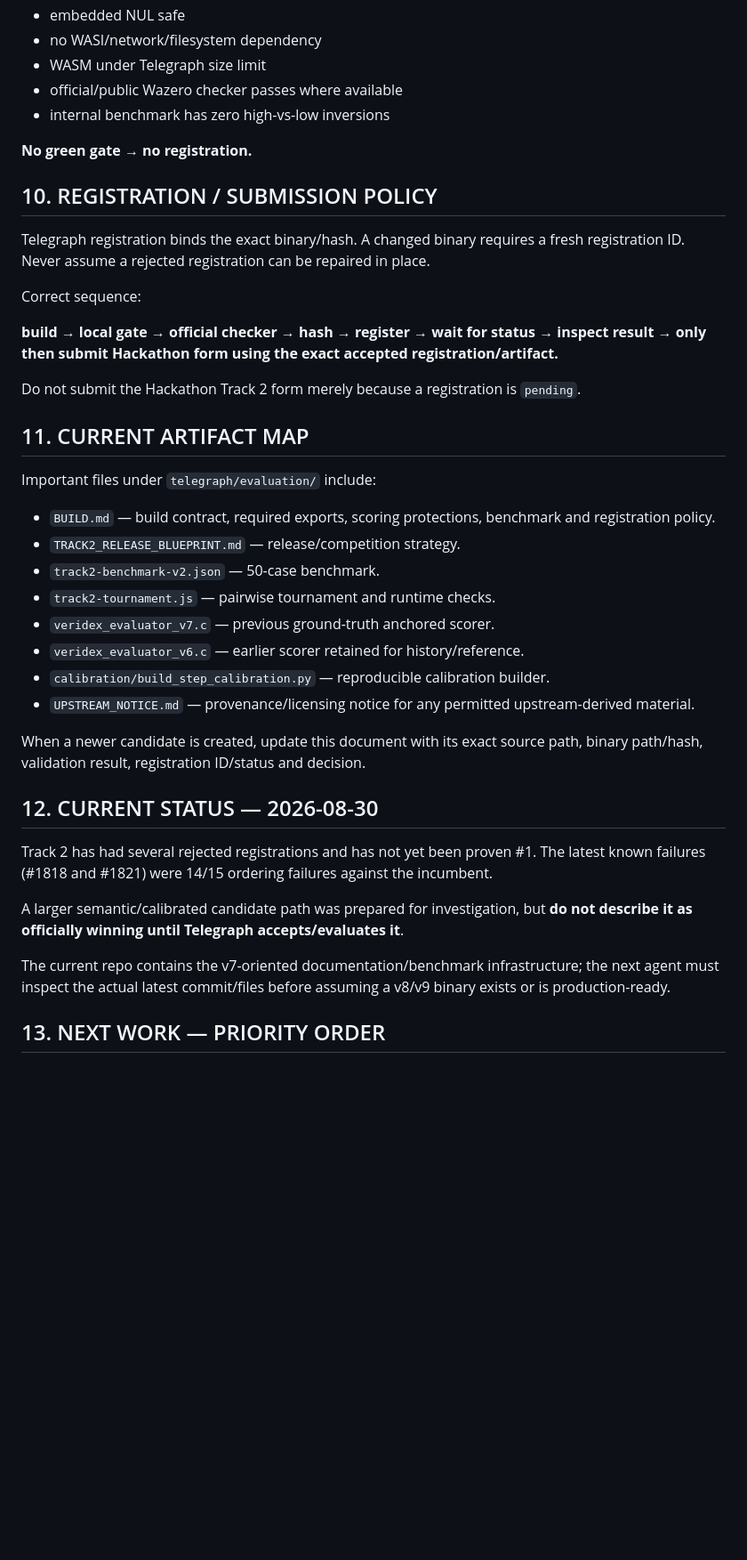
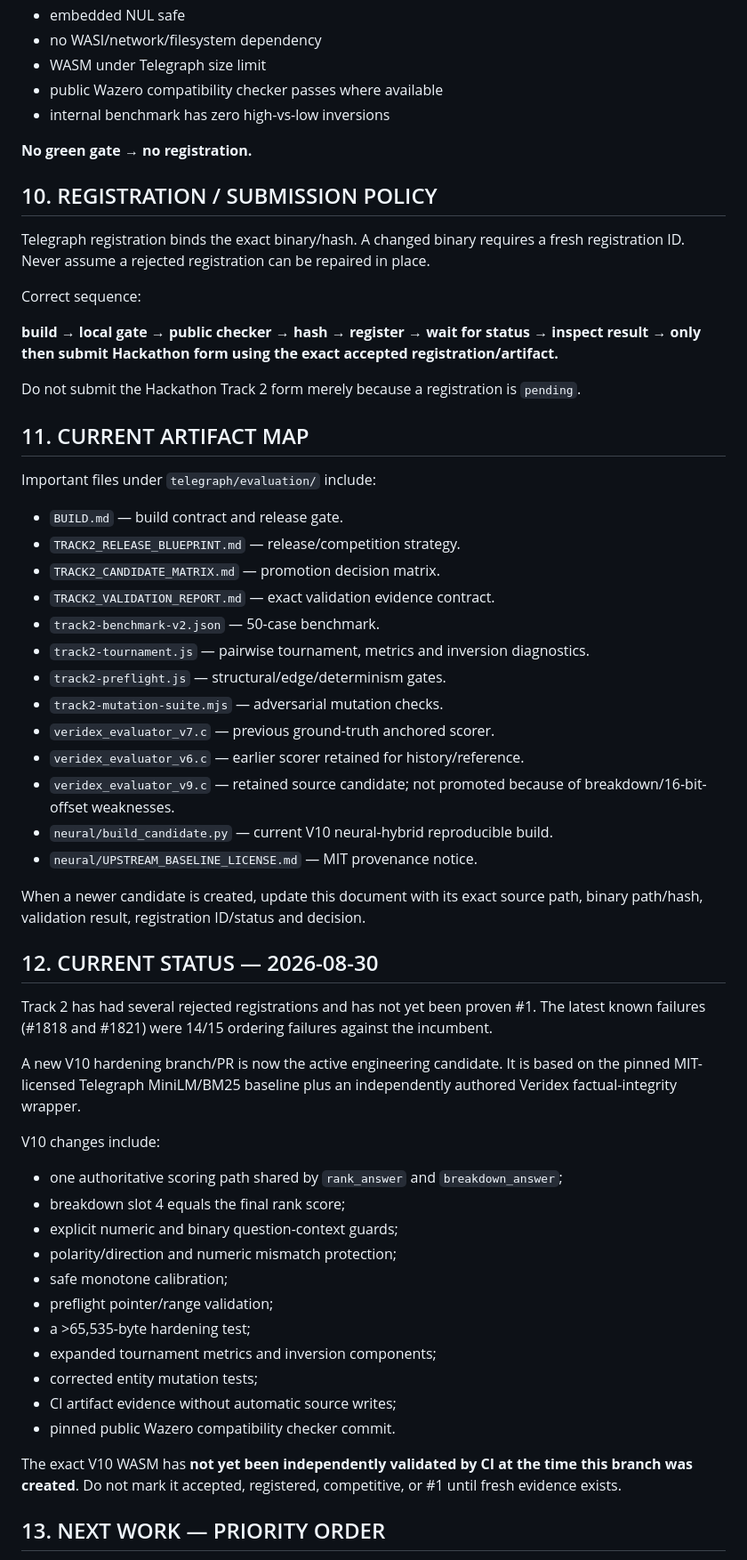
Before and after one commit to pawansatoshi/Veridex, a Markdown page: VERIDEX_HACKATHON_MASTER_CONTEXT.md, the part around one of its changes. Shown at 89% size. Drawn GitHub-style; blank space fills up the shorter version.

Commit message:
docs(track2): record V10 hardening state and evidence boundaries

```diff
--- a/VERIDEX_HACKATHON_MASTER_CONTEXT.md
+++ b/VERIDEX_HACKATHON_MASTER_CONTEXT.md
@@ -140,7 +140,7 @@ Before spending another registration:
 - embedded NUL safe
 - no WASI/network/filesystem dependency
 - WASM under Telegraph size limit
-- official/public Wazero checker passes where available
+- public Wazero compatibility checker passes where available
 - internal benchmark has zero high-vs-low inversions
 
 **No green gate → no registration.**
@@ -151,7 +151,7 @@ Telegraph registration binds the exact binary/hash. A changed binary requires a
 
 Correct sequence:
 
-**build → local gate → official checker → hash → register → wait for status → inspect result → only then submit Hackathon form using the exact accepted registration/artifact.**
+**build → local gate → public checker → hash → register → wait for status → inspect result → only then submit Hackathon form using the exact accepted registration/artifact.**
 
 Do not submit the Hackathon Track 2 form merely because a registration is `pending`.
 
@@ -159,14 +159,19 @@ Do not submit the Hackathon Track 2 form merely because a registration is `pendi
 
 Important files under `telegraph/evaluation/` include:
 
-- `BUILD.md` — build contract, required exports, scoring protections, benchmark and registration policy.
+- `BUILD.md` — build contract and release gate.
 - `TRACK2_RELEASE_BLUEPRINT.md` — release/competition strategy.
+- `TRACK2_CANDIDATE_MATRIX.md` — promotion decision matrix.
+- `TRACK2_VALIDATION_REPORT.md` — exact validation evidence contract.
 - `track2-benchmark-v2.json` — 50-case benchmark.
-- `track2-tournament.js` — pairwise tournament and runtime checks.
+- `track2-tournament.js` — pairwise tournament, metrics and inversion diagnostics.
+- `track2-preflight.js` — structural/edge/determinism gates.
+- `track2-mutation-suite.mjs` — adversarial mutation checks.
 - `veridex_evaluator_v7.c` — previous ground-truth anchored scorer.
 - `veridex_evaluator_v6.c` — earlier scorer retained for history/reference.
-- `calibration/build_step_calibration.py` — reproducible calibration builder.
-- `UPSTREAM_NOTICE.md` — provenance/licensing notice for any permitted upstream-derived material.
+- `veridex_evaluator_v9.c` — retained source candidate; not promoted because of breakdown/16-bit-offset weaknesses.
+- `neural/build_candidate.py` — current V10 neural-hybrid reproducible build.
+- `neural/UPSTREAM_BASELINE_LICENSE.md` — MIT provenance notice.
 
 When a newer candidate is created, update this document with its exact source path, binary path/hash, validation result, registration ID/status and decision.
 
@@ -174,9 +179,23 @@ When a newer candidate is created, update this document with its exact source pa
 
 Track 2 has had several rejected registrations and has not yet been proven #1. The latest known failures (#1818 and #1821) were 14/15 ordering failures against the incumbent.
 
-A larger semantic/calibrated candidate path was prepared for investigation, but **do not describe it as officially winning until Telegraph accepts/evaluates it**.
+A new V10 hardening branch/PR is now the active engineering candidate. It is based on the pinned MIT-licensed Telegraph MiniLM/BM25 baseline plus an independently authored Veridex factual-integrity wrapper.
 
-The current repo contains the v7-oriented documentation/benchmark infrastructure; the next agent must inspect the actual latest commit/files before assuming a v8/v9 binary exists or is production-ready.
+V10 changes include:
+
+- one authoritative scoring path shared by `rank_answer` and `breakdown_answer`;
+- breakdown slot 4 equals the final rank score;
+- explicit numeric and binary question-context guards;
+- polarity/direction and numeric mismatch protection;
+- safe monotone calibration;
+- preflight pointer/range validation;
+- a >65,535-byte hardening test;
+- expanded tournament metrics and inversion components;
+- corrected entity mutation tests;
+- CI artifact evidence without automatic source writes;
+- pinned public Wazero compatibility checker commit.
+
+The exact V10 WASM has **not yet been independently validated by CI at the time this branch was created**. Do not mark it accepted, registered, competitive, or #1 until fresh evidence exists.
 
 ## 13. NEXT WORK — PRIORITY ORDER
 
```
Also changed, not shown: other parts of VERIDEX_HACKATHON_MASTER_CONTEXT.md (+11 -15 lines).
